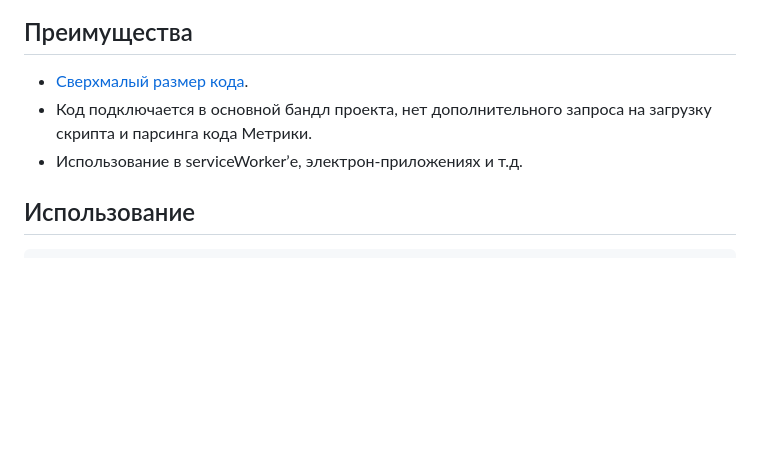
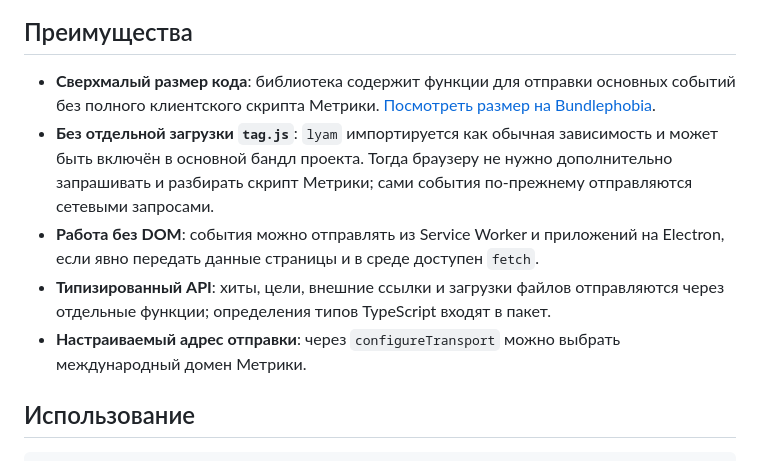
Before and after one commit to hcodes/lyam, a Markdown page: README.md, the part around the change. GitHub-like rendering; blank space fills up the shorter version.

```diff
--- a/README.md
+++ b/README.md
@@ -10,9 +10,12 @@
 <img width="350" src="https://raw.githubusercontent.com/hcodes/lyam/refs/heads/master/images/feather.jpg" />
 
 ## Преимущества
-- [Сверхмалый размер кода](https://bundlephobia.com/result?p=lyam).
-- Код подключается в основной бандл проекта, нет дополнительного запроса на загрузку скрипта и парсинга кода Метрики.
-- Использование в serviceWorker’е, электрон-приложениях и т.д.
+
+- **Сверхмалый размер кода**: библиотека содержит функции для отправки основных событий без полного клиентского скрипта Метрики. [Посмотреть размер на Bundlephobia](https://bundlephobia.com/package/lyam).
+- **Без отдельной загрузки `tag.js`**: `lyam` импортируется как обычная зависимость и может быть включён в основной бандл проекта. Тогда браузеру не нужно дополнительно запрашивать и разбирать скрипт Метрики; сами события по-прежнему отправляются сетевыми запросами.
+- **Работа без DOM**: события можно отправлять из Service Worker и приложений на Electron, если явно передать данные страницы и в среде доступен `fetch`.
+- **Типизированный API**: хиты, цели, внешние ссылки и загрузки файлов отправляются через отдельные функции; определения типов TypeScript входят в пакет.
+- **Настраиваемый адрес отправки**: через `configureTransport` можно выбрать международный домен Метрики.
 
 ## Использование
 
```
